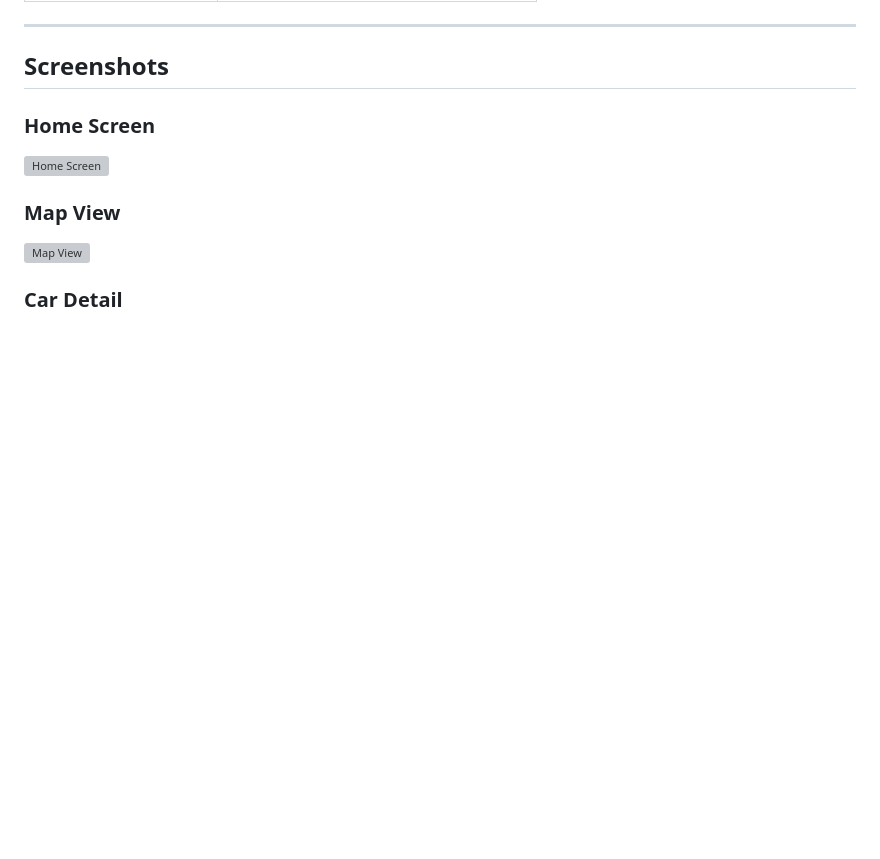
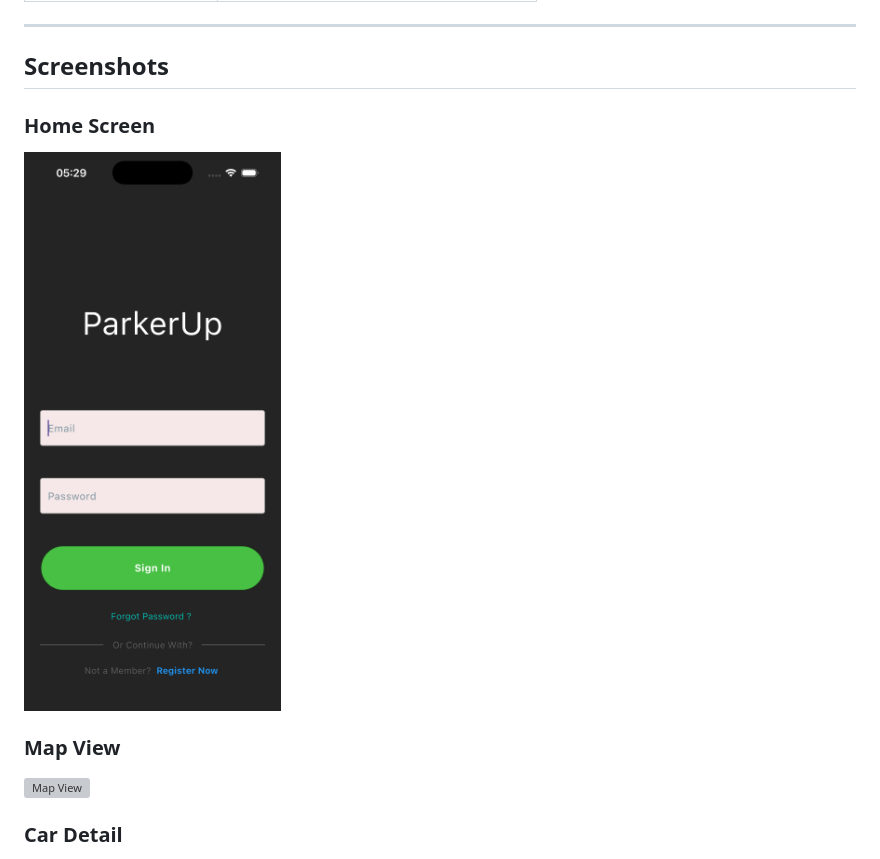
Before and after one commit to MarceloDamian/ParkerUp, a Markdown page: README.md, the part around one of its changes. Drawn GitHub-style; blank space fills up the shorter version; grey boxes are pictures that could not be loaded.

Commit message:
Fix image paths in README.md
Updated image references in README for home screen and car detail.

```diff
--- a/README.md
+++ b/README.md
@@ -93,7 +93,7 @@ The app will automatically launch in the iOS Simulator.
 ## Screenshots
 
 ### Home Screen
-![Home Screen](images/MobileHome.png)
+![Home Screen](images/Home.png)
 
 ### Map View
 ![Map View](images/Map.png)
```
Also changed, not shown: other parts of README.md (+1 -1 lines).
